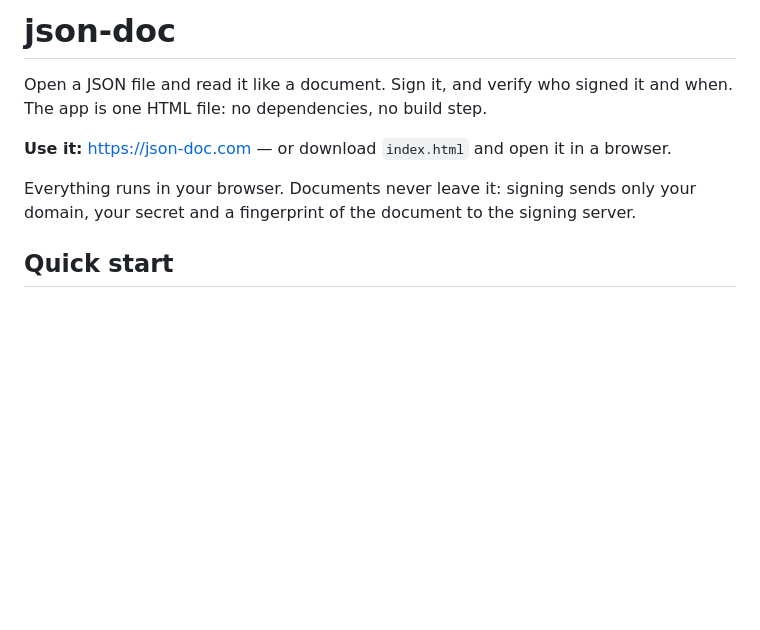
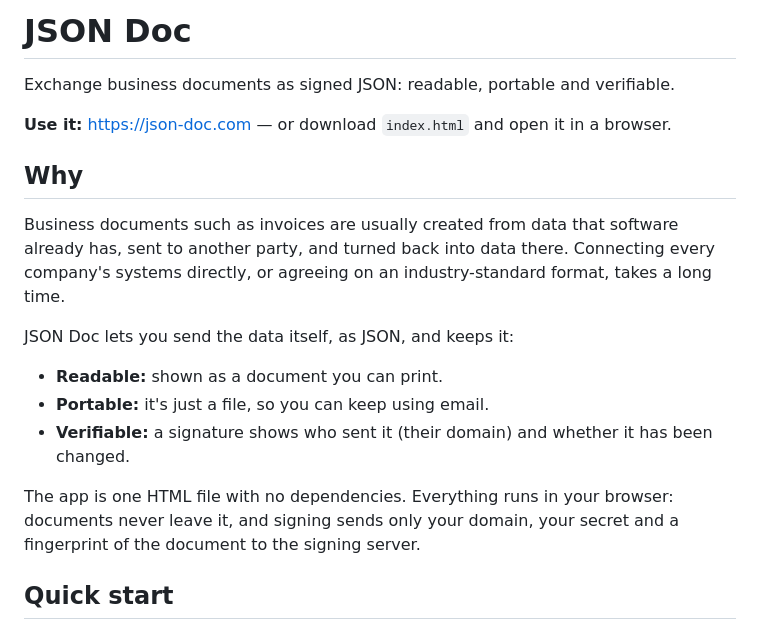
Before and after one commit to fkaita/json-doc, a Markdown page: README.md, the part around one of its changes. Rendered like a GitHub page; blank space fills up the shorter version.

```diff
--- a/README.md
+++ b/README.md
@@ -1,10 +1,20 @@
-# json-doc
+# JSON Doc
 
-Open a JSON file and read it like a document. Sign it, and verify who signed it and when. The app is one HTML file: no dependencies, no build step.
+Exchange business documents as signed JSON: readable, portable and verifiable.
 
 **Use it:** https://json-doc.com — or download `index.html` and open it in a browser.
 
-Everything runs in your browser. Documents never leave it: signing sends only your domain, your secret and a fingerprint of the document to the signing server.
+## Why
+
+Business documents such as invoices are usually created from data that software already has, sent to another party, and turned back into data there. Connecting every company's systems directly, or agreeing on an industry-standard format, takes a long time.
+
+JSON Doc lets you send the data itself, as JSON, and keeps it:
+
+- **Readable:** shown as a document you can print.
+- **Portable:** it's just a file, so you can keep using email.
+- **Verifiable:** a signature shows who sent it (their domain) and whether it has been changed.
+
+The app is one HTML file with no dependencies. Everything runs in your browser: documents never leave it, and signing sends only your domain, your secret and a fingerprint of the document to the signing server.
 
 ## Quick start
 
```
Also changed, not shown: other parts of README.md (+5 -5 lines).
